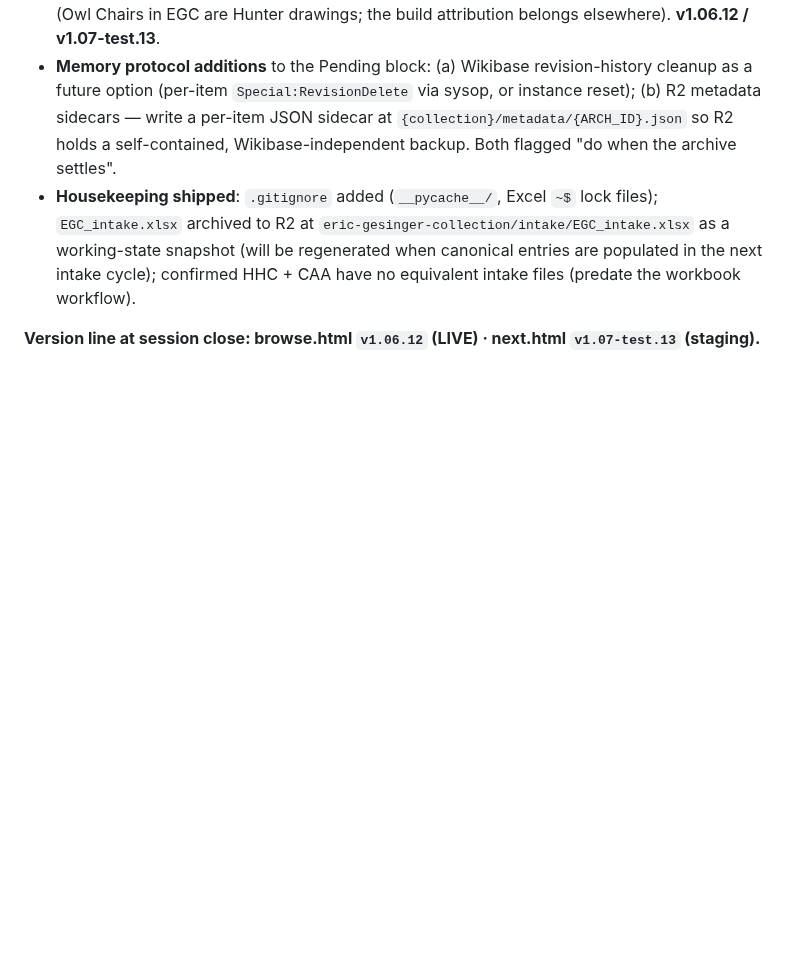
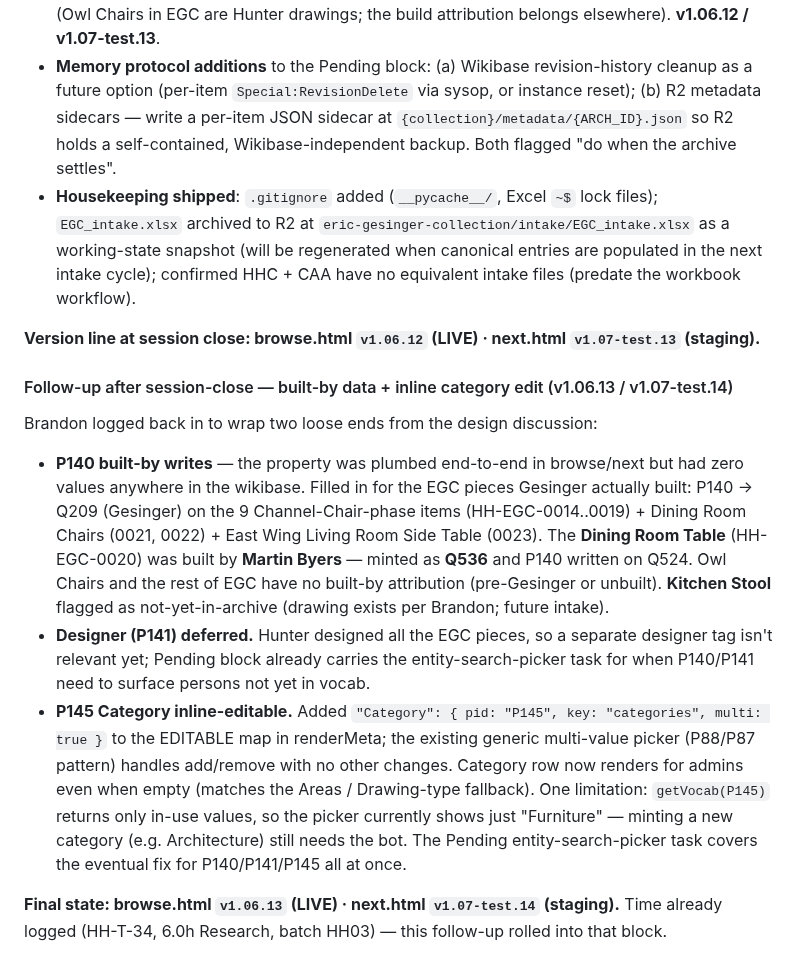
Before and after one commit to bturep/HunterHouse, a Markdown page: CLAUDE.md, the part around the change. Drawn GitHub-style; blank space fills up the shorter version.

Commit message:
Docs: P140 built-by writes, P145 category inline edit, Byers minted
WIKIBASE.md: P140 / P141 / P145 added to the property table with values-
written notes; Q536 (Martin Byers) added to the key-people table.

CLAUDE.md: follow-up section under today's session-close entry capturing
the built-by writes (Gesinger × 9 items, Byers × 1), the deferred designer
tag, and the new Category inline-editable affordance.

Co-Authored-By: Claude Opus 4.7 (1M context) <noreply@anthropic.com>

```diff
--- a/CLAUDE.md
+++ b/CLAUDE.md
@@ -398,3 +398,13 @@ Working LINE: **NEXT**. The morning's EGC ingest (above) was R2+Wikibase only; t
 - **Housekeeping shipped**: `.gitignore` added (`__pycache__/`, Excel `~$` lock files); `EGC_intake.xlsx` archived to R2 at `eric-gesinger-collection/intake/EGC_intake.xlsx` as a working-state snapshot (will be regenerated when canonical entries are populated in the next intake cycle); confirmed HHC + CAA have no equivalent intake files (predate the workbook workflow).
 
 **Version line at session close: browse.html `v1.06.12` (LIVE) · next.html `v1.07-test.13` (staging).**
+
+#### Follow-up after session-close — built-by data + inline category edit (v1.06.13 / v1.07-test.14)
+
+Brandon logged back in to wrap two loose ends from the design discussion:
+
+- **P140 built-by writes** — the property was plumbed end-to-end in browse/next but had zero values anywhere in the wikibase. Filled in for the EGC pieces Gesinger actually built: P140 → Q209 (Gesinger) on the 9 Channel-Chair-phase items (HH-EGC-0014..0019) + Dining Room Chairs (0021, 0022) + East Wing Living Room Side Table (0023). The **Dining Room Table** (HH-EGC-0020) was built by **Martin Byers** — minted as **Q536** and P140 written on Q524. Owl Chairs and the rest of EGC have no built-by attribution (pre-Gesinger or unbuilt). **Kitchen Stool** flagged as not-yet-in-archive (drawing exists per Brandon; future intake).
+- **Designer (P141) deferred.** Hunter designed all the EGC pieces, so a separate designer tag isn't relevant yet; Pending block already carries the entity-search-picker task for when P140/P141 need to surface persons not yet in vocab.
+- **P145 Category inline-editable.** Added `"Category": { pid: "P145", key: "categories", multi: true }` to the EDITABLE map in renderMeta; the existing generic multi-value picker (P88/P87 pattern) handles add/remove with no other changes. Category row now renders for admins even when empty (matches the Areas / Drawing-type fallback). One limitation: `getVocab(P145)` returns only in-use values, so the picker currently shows just "Furniture" — minting a new category (e.g. Architecture) still needs the bot. The Pending entity-search-picker task covers the eventual fix for P140/P141/P145 all at once.
+
+**Final state: browse.html `v1.06.13` (LIVE) · next.html `v1.07-test.14` (staging).** Time already logged (HH-T-34, 6.0h Research, batch HH03) — this follow-up rolled into that block.
```
Also changed, not shown: WIKIBASE.md (+4 -0 lines).
